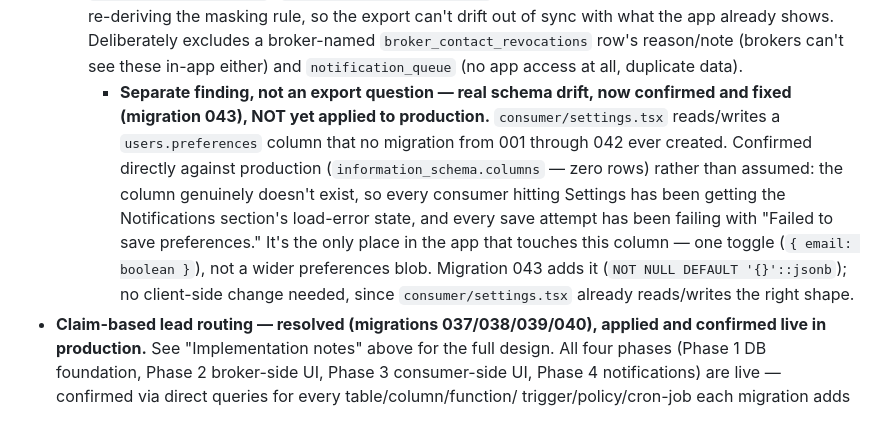
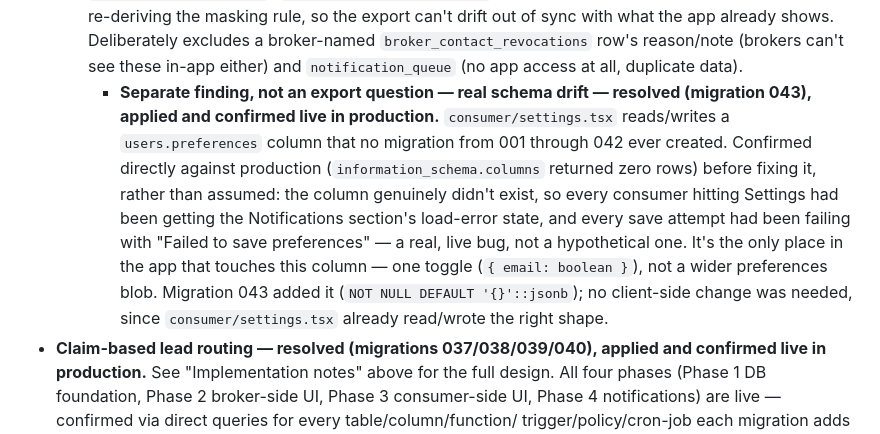
Before and after one commit to cha-tests/appraisal-online-ios, a Markdown page: CLAUDE.md, the part around the change. Drawn GitHub-style.

Commit message:
Mark migration 043 (users.preferences) as applied and confirmed live
Co-Authored-By: Claude Sonnet 5 <noreply@anthropic.com>
Claude-Session: https://claude.ai/code/session_014TrKadUD1mBXWvNXav2Wxx

```diff
--- a/CLAUDE.md
+++ b/CLAUDE.md
@@ -445,20 +445,21 @@ from the code:
     broker-named `broker_contact_revocations` row's reason/note (brokers
     can't see these in-app either) and `notification_queue` (no app access
     at all, duplicate data).
-    - **Separate finding, not an export question — real schema drift,
-      now confirmed and fixed (migration 043), NOT yet applied to
+    - **Separate finding, not an export question — real schema drift —
+      resolved (migration 043), applied and confirmed live in
       production.** `consumer/settings.tsx` reads/writes a
       `users.preferences` column that no migration from 001 through 042
       ever created. Confirmed directly against production
-      (`information_schema.columns` — zero rows) rather than assumed: the
-      column genuinely doesn't exist, so every consumer hitting Settings
-      has been getting the Notifications section's load-error state, and
-      every save attempt has been failing with "Failed to save
-      preferences." It's the only place in the app that touches this
+      (`information_schema.columns` returned zero rows) before fixing it,
+      rather than assumed: the column genuinely didn't exist, so every
+      consumer hitting Settings had been getting the Notifications
+      section's load-error state, and every save attempt had been failing
+      with "Failed to save preferences" — a real, live bug, not a
+      hypothetical one. It's the only place in the app that touches this
       column — one toggle (`{ email: boolean }`), not a wider preferences
-      blob. Migration 043 adds it (`NOT NULL DEFAULT '{}'::jsonb`); no
-      client-side change needed, since `consumer/settings.tsx` already
-      reads/writes the right shape.
+      blob. Migration 043 added it (`NOT NULL DEFAULT '{}'::jsonb`); no
+      client-side change was needed, since `consumer/settings.tsx` already
+      read/wrote the right shape.
 - **Claim-based lead routing — resolved (migrations 037/038/039/040),
   applied and confirmed live in production.** See "Implementation notes"
   above for the full design. All four phases (Phase 1 DB foundation,
```
